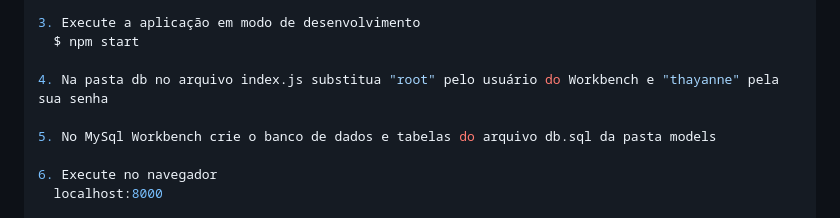
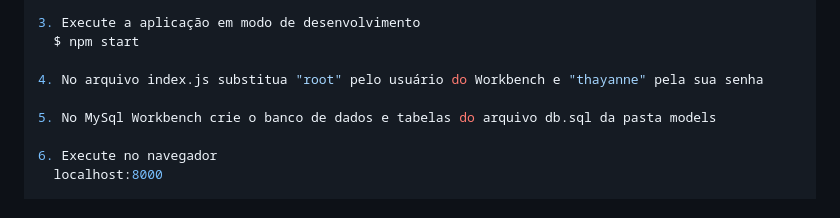
Before and after one commit to thayannecarrilho/ProsaBar, a Markdown page: readme.md, the part around the change. Drawn GitHub-style.

Commit message:
readmeEdit

```diff
--- a/readme.md
+++ b/readme.md
@@ -41,7 +41,7 @@
 3. Execute a aplicação em modo de desenvolvimento
   $ npm start
 
-4. Na pasta db no arquivo index.js substitua "root" pelo usuário do Workbench e "thayanne" pela sua senha
+4. No arquivo index.js substitua "root" pelo usuário do Workbench e "thayanne" pela sua senha
 
 5. No MySql Workbench crie o banco de dados e tabelas do arquivo db.sql da pasta models
 
```
